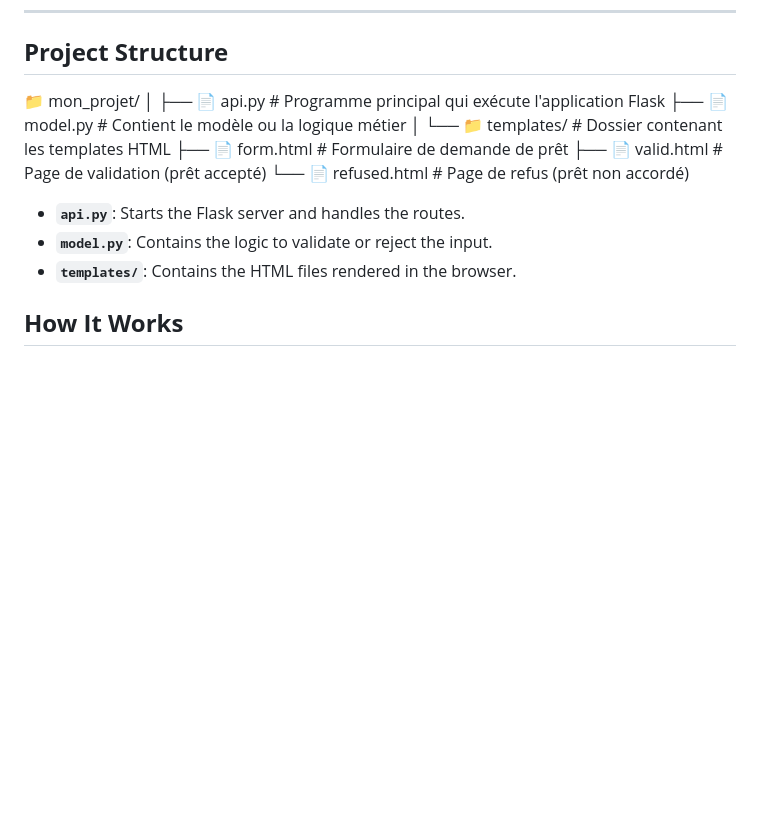
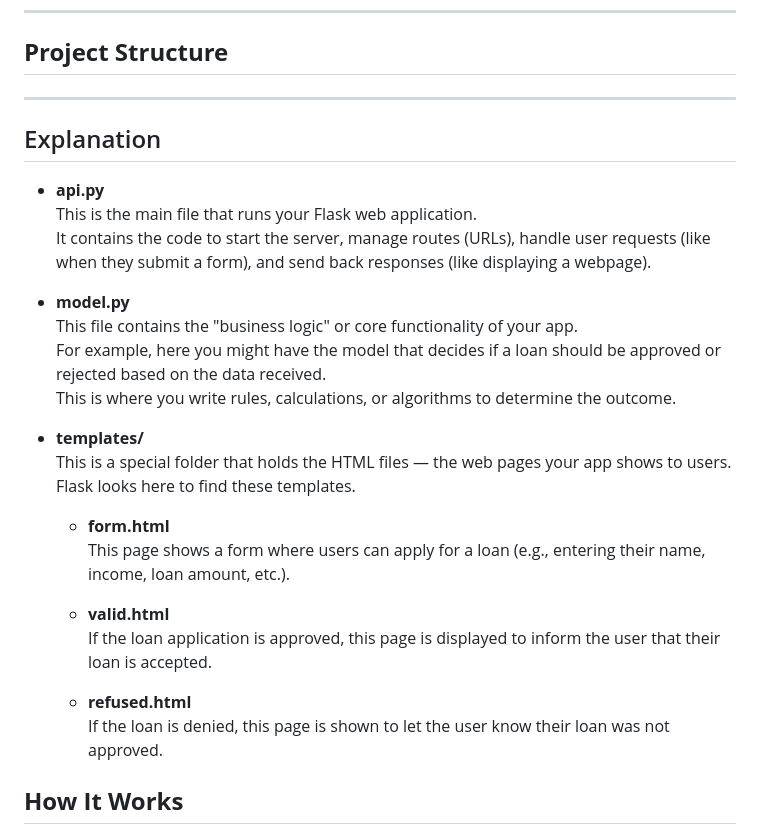
Before and after one commit to hana2808/Loan_Project, a Markdown page: README.md, the part around the change. Rendered like a GitHub page; blank space fills up the shorter version.

```diff
--- a/README.md
+++ b/README.md
@@ -50,22 +50,36 @@ It allows the user to submit data via a form and returns either an acceptance or
 
 ## **Project Structure**
 
-📁 mon_projet/
-│
-├── 📄 api.py              # Programme principal qui exécute l'application Flask
-├── 📄 model.py            # Contient le modèle ou la logique métier
-│
-└── 📁 templates/          # Dossier contenant les templates HTML
-    ├── 📄 form.html       # Formulaire de demande de prêt
-    ├── 📄 valid.html      # Page de validation (prêt accepté)
-    └── 📄 refused.html    # Page de refus (prêt non accordé)
+
+---
+
+## Explanation
+
+- **api.py**
+  This is the main file that runs your Flask web application.
+  It contains the code to start the server, manage routes (URLs), handle user requests (like when they submit a form), and send back responses (like displaying a webpage).
+
+- **model.py**
+  This file contains the "business logic" or core functionality of your app.
+  For example, here you might have the model that decides if a loan should be approved or rejected based on the data received.
+  This is where you write rules, calculations, or algorithms to determine the outcome.
+
+- **templates/**
+  This is a special folder that holds the HTML files — the web pages your app shows to users. Flask looks here to find these templates.
+
+  - **form.html**
+    This page shows a form where users can apply for a loan (e.g., entering their name, income, loan amount, etc.).
+
+  - **valid.html**
+    If the loan application is approved, this page is displayed to inform the user that their loan is accepted.
+
+  - **refused.html**
+    If the loan is denied, this page is shown to let the user know their loan was not approved.
 
 
 
 
-- **`api.py`**: Starts the Flask server and handles the routes.
-- **`model.py`**: Contains the logic to validate or reject the input.
-- **`templates/`**: Contains the HTML files rendered in the browser.
+
 
 
 
```
